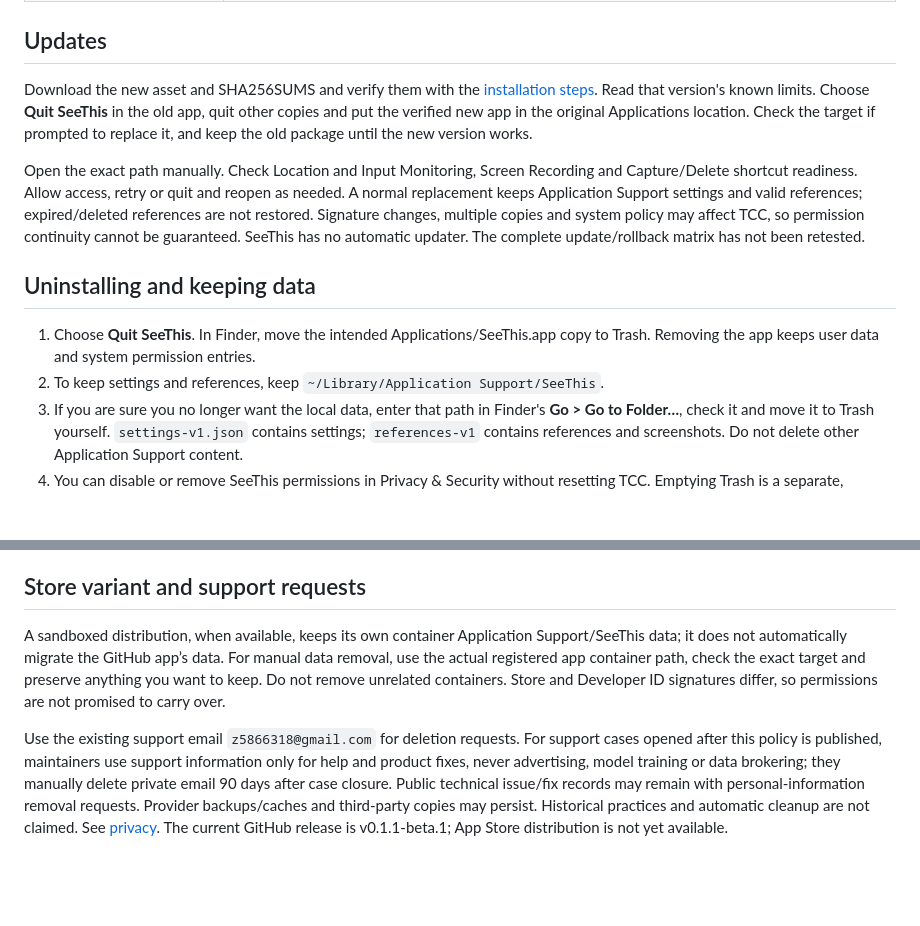
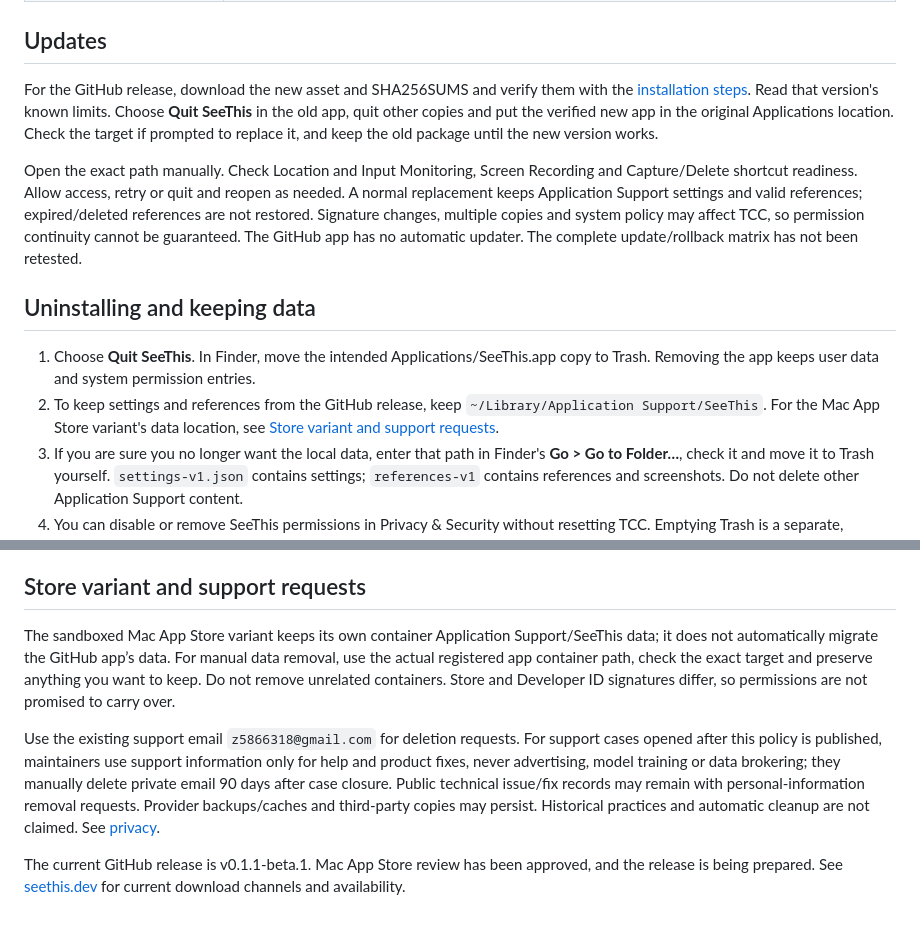
Before and after one commit to amingclawdev/seethis, a Markdown page: docs/TROUBLESHOOTING.md, 2 parts joined by grey strips. Rendered like a GitHub page; blank space fills up the shorter version.

```diff
--- a/docs/TROUBLESHOOTING.md
+++ b/docs/TROUBLESHOOTING.md
@@ -19,14 +19,14 @@ Open the SeeThis menu and check **App:** and **Location:** for the actual runnin
 
 ## Updates
 
-Download the new asset and SHA256SUMS and verify them with the [installation steps](INSTALL.md). Read that version's known limits. Choose **Quit SeeThis** in the old app, quit other copies and put the verified new app in the original Applications location. Check the target if prompted to replace it, and keep the old package until the new version works.
+For the GitHub release, download the new asset and SHA256SUMS and verify them with the [installation steps](INSTALL.md). Read that version's known limits. Choose **Quit SeeThis** in the old app, quit other copies and put the verified new app in the original Applications location. Check the target if prompted to replace it, and keep the old package until the new version works.
 
-Open the exact path manually. Check Location and Input Monitoring, Screen Recording and Capture/Delete shortcut readiness. Allow access, retry or quit and reopen as needed. A normal replacement keeps Application Support settings and valid references; expired/deleted references are not restored. Signature changes, multiple copies and system policy may affect TCC, so permission continuity cannot be guaranteed. SeeThis has no automatic updater. The complete update/rollback matrix has not been retested.
+Open the exact path manually. Check Location and Input Monitoring, Screen Recording and Capture/Delete shortcut readiness. Allow access, retry or quit and reopen as needed. A normal replacement keeps Application Support settings and valid references; expired/deleted references are not restored. Signature changes, multiple copies and system policy may affect TCC, so permission continuity cannot be guaranteed. The GitHub app has no automatic updater. The complete update/rollback matrix has not been retested.
 
 ## Uninstalling and keeping data
 
 1. Choose **Quit SeeThis**. In Finder, move the intended Applications/SeeThis.app copy to Trash. Removing the app keeps user data and system permission entries.
-2. To keep settings and references, keep `~/Library/Application Support/SeeThis`.
+2. To keep settings and references from the GitHub release, keep `~/Library/Application Support/SeeThis`. For the Mac App Store variant's data location, see [Store variant and support requests](#store-variant-and-support-requests).
 3. If you are sure you no longer want the local data, enter that path in Finder's **Go > Go to Folder…**, check it and move it to Trash yourself. `settings-v1.json` contains settings; `references-v1` contains references and screenshots. Do not delete other Application Support content.
 4. You can disable or remove SeeThis permissions in Privacy & Security without resetting TCC. Emptying Trash is a separate, irreversible action and does not erase backups, clipboard copies or shared attachments.
 
@@ -40,6 +40,8 @@ Share only necessary, safe screenshots. Do not publish the whole desktop, real t
 
 ## Store variant and support requests
 
-A sandboxed distribution, when available, keeps its own container Application Support/SeeThis data; it does not automatically migrate the GitHub app’s data. For manual data removal, use the actual registered app container path, check the exact target and preserve anything you want to keep. Do not remove unrelated containers. Store and Developer ID signatures differ, so permissions are not promised to carry over.
+The sandboxed Mac App Store variant keeps its own container Application Support/SeeThis data; it does not automatically migrate the GitHub app’s data. For manual data removal, use the actual registered app container path, check the exact target and preserve anything you want to keep. Do not remove unrelated containers. Store and Developer ID signatures differ, so permissions are not promised to carry over.
 
-Use the existing support email `z5866318@gmail.com` for deletion requests. For support cases opened after this policy is published, maintainers use support information only for help and product fixes, never advertising, model training or data brokering; they manually delete private email 90 days after case closure. Public technical issue/fix records may remain with personal-information removal requests. Provider backups/caches and third-party copies may persist. Historical practices and automatic cleanup are not claimed. See [privacy](../PRIVACY.md). The current GitHub release is v0.1.1-beta.1; App Store distribution is not yet available.
+Use the existing support email `z5866318@gmail.com` for deletion requests. For support cases opened after this policy is published, maintainers use support information only for help and product fixes, never advertising, model training or data brokering; they manually delete private email 90 days after case closure. Public technical issue/fix records may remain with personal-information removal requests. Provider backups/caches and third-party copies may persist. Historical practices and automatic cleanup are not claimed. See [privacy](../PRIVACY.md).
+
+The current GitHub release is v0.1.1-beta.1. Mac App Store review has been approved, and the release is being prepared. See [seethis.dev](https://seethis.dev) for current download channels and availability.
```
Also changed, not shown: PRIVACY.md (+4 -2 lines), README.md (+7 -3 lines).
